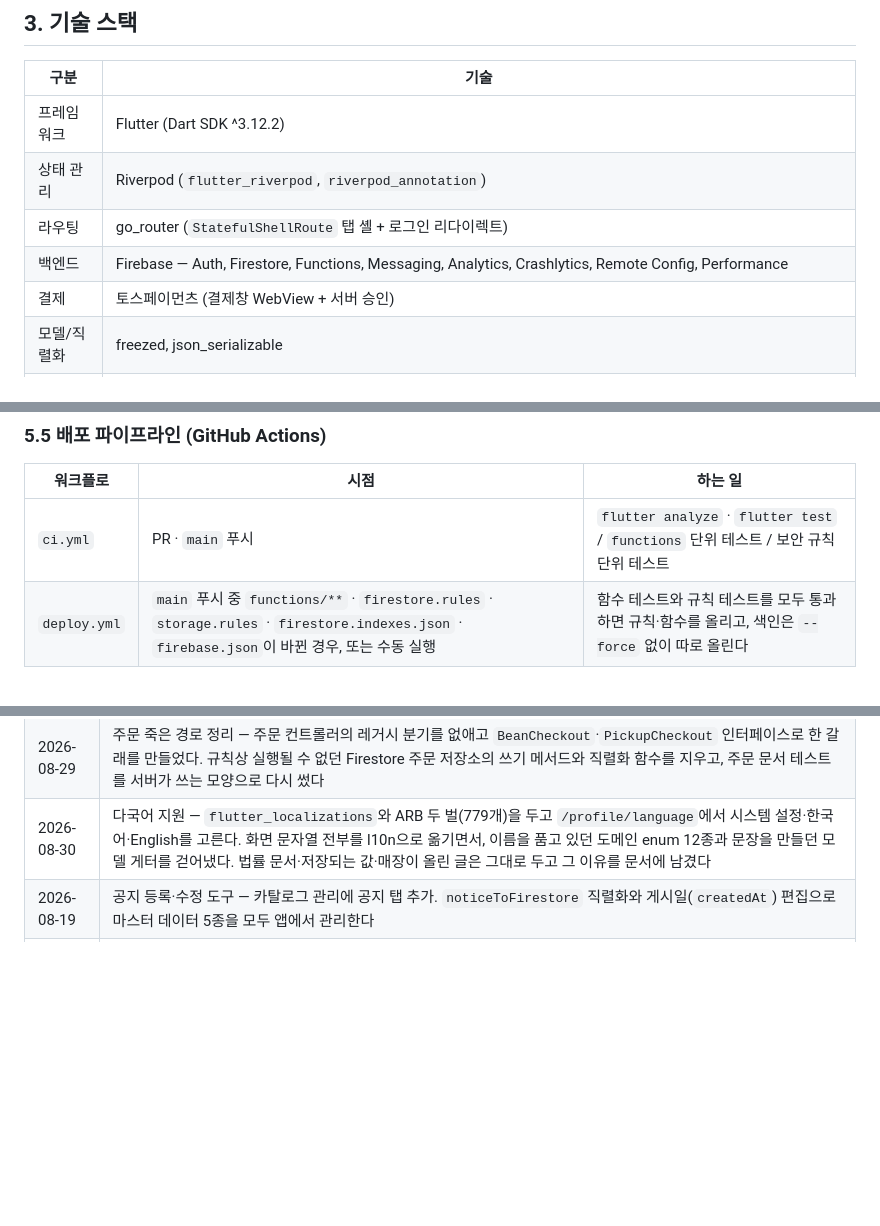
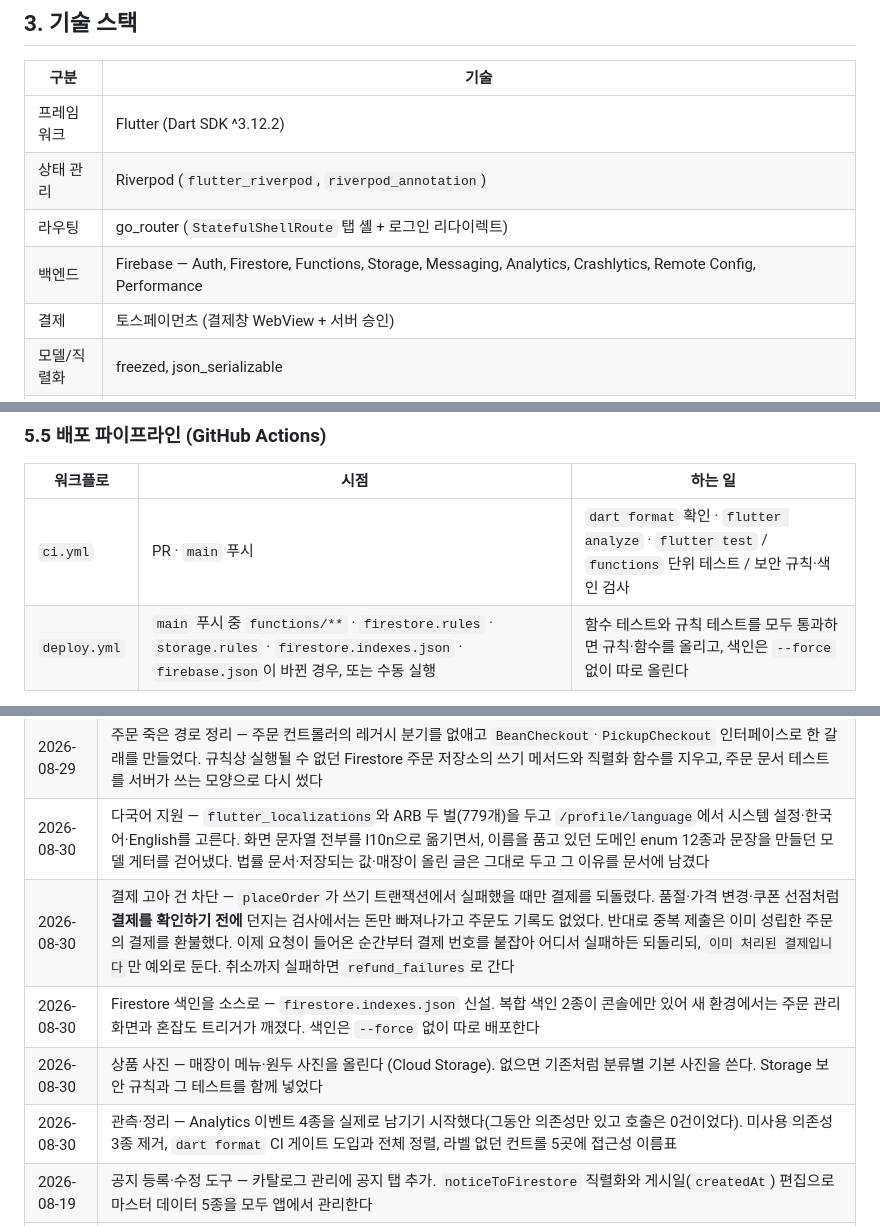
Before and after one commit to suengwone/ethanscafe, a Markdown page: REQUIREMENTS.md, 3 parts joined by grey strips. Rendered like a GitHub page; blank space fills up the shorter version.

```diff
--- a/REQUIREMENTS.md
+++ b/REQUIREMENTS.md
@@ -31,7 +31,7 @@
 | 프레임워크 | Flutter (Dart SDK ^3.12.2) |
 | 상태 관리 | Riverpod (`flutter_riverpod`, `riverpod_annotation`) |
 | 라우팅 | go_router (`StatefulShellRoute` 탭 셸 + 로그인 리다이렉트) |
-| 백엔드 | Firebase — Auth, Firestore, Functions, Messaging, Analytics, Crashlytics, Remote Config, Performance |
+| 백엔드 | Firebase — Auth, Firestore, Functions, Storage, Messaging, Analytics, Crashlytics, Remote Config, Performance |
 | 결제 | 토스페이먼츠 (결제창 WebView + 서버 승인) |
 | 모델/직렬화 | freezed, json_serializable |
 | 로컬 저장소 | shared_preferences (게스트/오프라인 폴백) |
@@ -334,7 +354,7 @@
 
 | 워크플로 | 시점 | 하는 일 |
 |----------|------|---------|
-| `ci.yml` | PR · `main` 푸시 | `flutter analyze` · `flutter test` / `functions` 단위 테스트 / 보안 규칙 단위 테스트 |
+| `ci.yml` | PR · `main` 푸시 | `dart format` 확인 · `flutter analyze` · `flutter test` / `functions` 단위 테스트 / 보안 규칙·색인 검사 |
 | `deploy.yml` | `main` 푸시 중 `functions/**` · `firestore.rules` · `storage.rules` · `firestore.indexes.json` · `firebase.json`이 바뀐 경우, 또는 수동 실행 | 함수 테스트와 규칙 테스트를 모두 통과하면 규칙·함수를 올리고, 색인은 `--force` 없이 따로 올린다 |
 
 - 자동화 대상은 **서버에 올라가는 것(함수·보안 규칙)뿐**이다. 앱 빌드는 스토어 배포와 묶여 있어 다루지 않는다
@@ -467,6 +492,10 @@
 | 2026-08-29 | 보안 규칙 단위 테스트 도입 — 에뮬레이터 위에서 `firestore.rules`를 그대로 걸고 32개 테스트를 돌린다. `ci.yml`·`deploy.yml`이 이를 게이트로 삼아, 규칙이 사람 눈만 거쳐 배포되던 구멍을 막았다 |
 | 2026-08-29 | 주문 죽은 경로 정리 — 주문 컨트롤러의 레거시 분기를 없애고 `BeanCheckout`·`PickupCheckout` 인터페이스로 한 갈래를 만들었다. 규칙상 실행될 수 없던 Firestore 주문 저장소의 쓰기 메서드와 직렬화 함수를 지우고, 주문 문서 테스트를 서버가 쓰는 모양으로 다시 썼다 |
 | 2026-08-30 | 다국어 지원 — `flutter_localizations`와 ARB 두 벌(779개)을 두고 `/profile/language`에서 시스템 설정·한국어·English를 고른다. 화면 문자열 전부를 l10n으로 옮기면서, 이름을 품고 있던 도메인 enum 12종과 문장을 만들던 모델 게터를 걷어냈다. 법률 문서·저장되는 값·매장이 올린 글은 그대로 두고 그 이유를 문서에 남겼다 |
+| 2026-08-30 | 결제 고아 건 차단 — `placeOrder`가 쓰기 트랜잭션에서 실패했을 때만 결제를 되돌렸다. 품절·가격 변경·쿠폰 선점처럼 **결제를 확인하기 전에** 던지는 검사에서는 돈만 빠져나가고 주문도 기록도 없었다. 반대로 중복 제출은 이미 성립한 주문의 결제를 환불했다. 이제 요청이 들어온 순간부터 결제 번호를 붙잡아 어디서 실패하든 되돌리되, `이미 처리된 결제입니다`만 예외로 둔다. 취소까지 실패하면 `refund_failures`로 간다 |
+| 2026-08-30 | Firestore 색인을 소스로 — `firestore.indexes.json` 신설. 복합 색인 2종이 콘솔에만 있어 새 환경에서는 주문 관리 화면과 혼잡도 트리거가 깨졌다. 색인은 `--force` 없이 따로 배포한다 |
+| 2026-08-30 | 상품 사진 — 매장이 메뉴·원두 사진을 올린다 (Cloud Storage). 없으면 기존처럼 분류별 기본 사진을 쓴다. Storage 보안 규칙과 그 테스트를 함께 넣었다 |
+| 2026-08-30 | 관측·정리 — Analytics 이벤트 4종을 실제로 남기기 시작했다(그동안 의존성만 있고 호출은 0건이었다). 미사용 의존성 3종 제거, `dart format` CI 게이트 도입과 전체 정렬, 라벨 없던 컨트롤 5곳에 접근성 이름표 |
 | 2026-08-19 | 공지 등록·수정 도구 — 카탈로그 관리에 공지 탭 추가. `noticeToFirestore` 직렬화와 게시일(`createdAt`) 편집으로 마스터 데이터 5종을 모두 앱에서 관리한다 |
 | 2026-08-19 | 배너·매장 등록·수정 도구 — 상품 관리 화면을 **카탈로그 관리**로 넓혀 탭 4종(메뉴·원두·배너·매장)으로 재구성. `EventBanner`·`CafeStore`에 `sortOrder` 추가 및 쓰기 직렬화. 배너 아이콘 표를 홈 캐러셀과 관리자 화면이 함께 쓰도록 통합 |
 | 2026-08-17 | 주문·포인트·쿠폰 쓰기를 Cloud Functions 콜러블로 이관. 보안 규칙 강화 — 서버 가격 검증, 쿠폰 복원 서버 전용화, 판매량 서버 집계. 앱 운영 기능 추가(오프라인 배너·원격 강제 업데이트·리뷰 요청·성능 모니터링). **본 문서를 코드 기준으로 전면 재작성** |
```
Also changed, not shown: other parts of REQUIREMENTS.md (+28 -3 lines).
